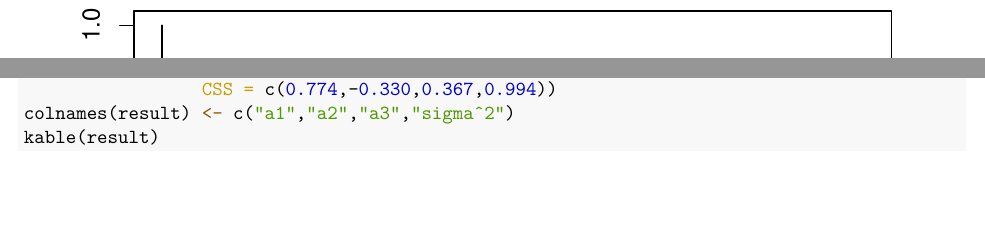
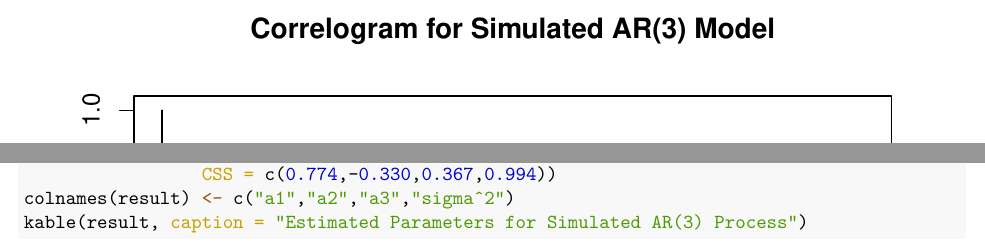
Before and after one commit to MarsZan/STAT-443, an R Markdown document (Mars-Zan-lab-5.Rmd): two parts of pages 3 and 4 of 5, joined at a grey line, cut at the place of the change, the shorter picture padded with empty space. The pictures show the output file Mars-Zan-lab-5.pdf that the author committed with the source.

Commit message:
added caption

````diff
--- a/Mars-Zan-lab-5.Rmd
+++ b/Mars-Zan-lab-5.Rmd
@@ -71,7 +71,7 @@ result <- rbind(True_values = c(0.8,round(-1/3,3),round(0.6/sqrt(3),3),0.8^2),
                  ML = c(0.775,-0.330,0.368,0.996),
                  CSS = c(0.774,-0.330,0.367,0.994))
 colnames(result) <- c("a1","a2","a3","sigma^2")
-kable(result)
+kable(result, caption = "Estimated Parameters for Simulated AR(3) Process")
 
 ```
 
````
Also changed, not shown: Mars-Zan-lab-5.pdf.
